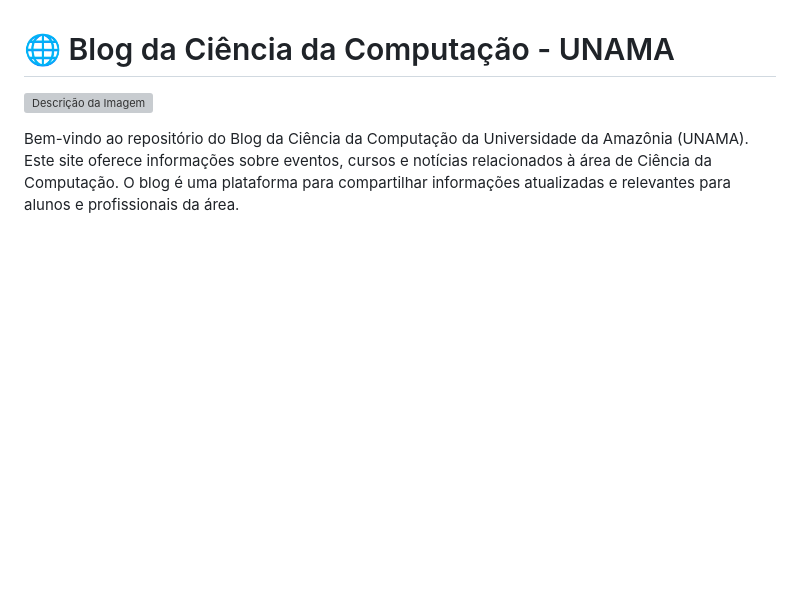
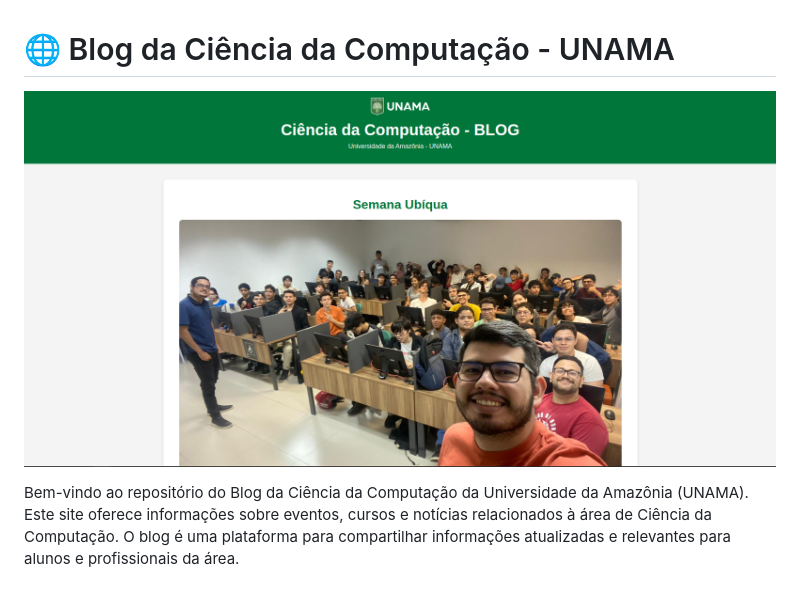
Before and after one commit to rafaelgoesti/projeto-php, a Markdown page: README.md, the part around the change. GitHub-like rendering; pictures changed too: unama.png (added); blank space fills up the shorter version; grey boxes are pictures that could not be loaded.

Commit message:
Ataualização

```diff
--- a/README.md
+++ b/README.md
@@ -1,5 +1,5 @@
 # 🌐 Blog da Ciência da Computação - UNAMA
-![Descrição da Imagem]()
+![Descrição da Imagem](unama.png)
 
 Bem-vindo ao repositório do Blog da Ciência da Computação da Universidade da Amazônia (UNAMA). Este site oferece informações sobre eventos, cursos e notícias relacionados à área de Ciência da Computação. O blog é uma plataforma para compartilhar informações atualizadas e relevantes para alunos e profissionais da área.
 
```
